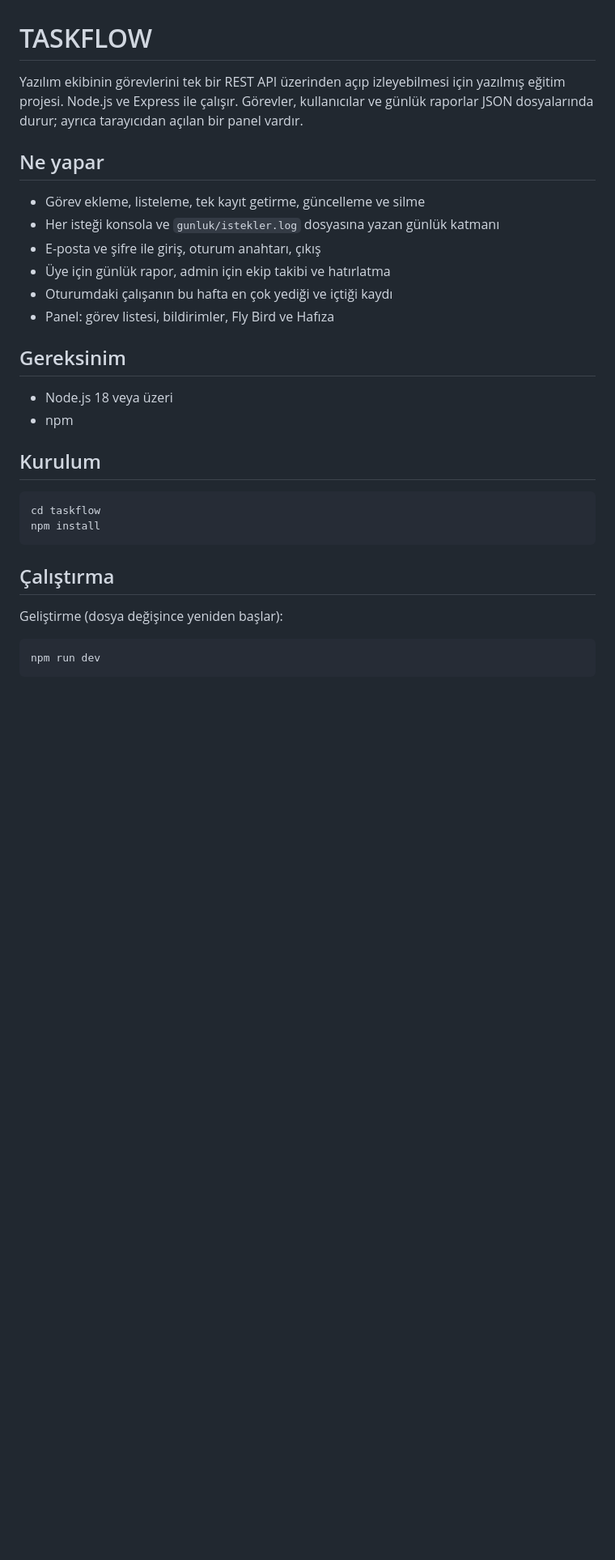
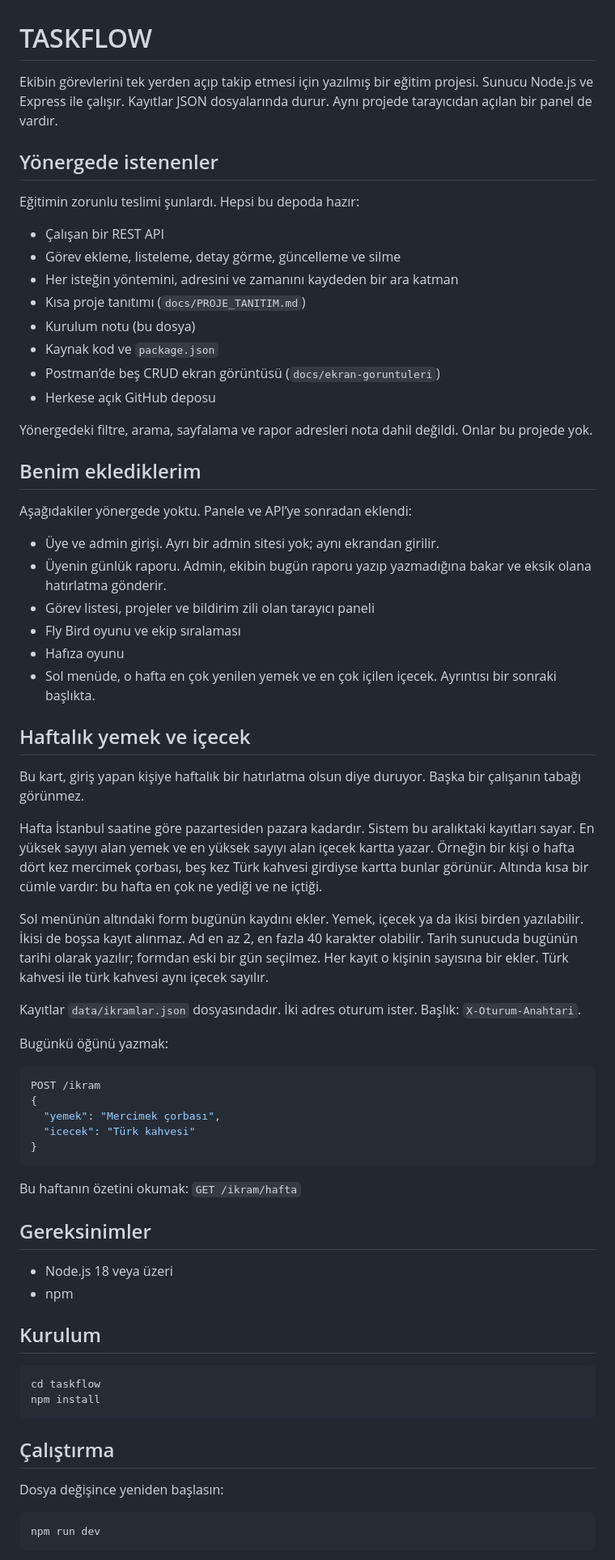
Before and after one commit to Phobothikh/taskflow, a Markdown page: README.md, the part around one of its changes. Shown at 81% size. Drawn GitHub-style; blank space fills up the shorter version.

Commit message:
README’yi istenenler ve eklenenler diye ayır.
Kurulum notunda haftalık yemek ve içecek kartı da açık dursun.

````diff
--- a/README.md
+++ b/README.md
@@ -1,17 +1,56 @@
 # TASKFLOW
 
-Yazılım ekibinin görevlerini tek bir REST API üzerinden açıp izleyebilmesi için yazılmış eğitim projesi. Node.js ve Express ile çalışır. Görevler, kullanıcılar ve günlük raporlar JSON dosyalarında durur; ayrıca tarayıcıdan açılan bir panel vardır.
+Ekibin görevlerini tek yerden açıp takip etmesi için yazılmış bir eğitim projesi. Sunucu Node.js ve Express ile çalışır. Kayıtlar JSON dosyalarında durur. Aynı projede tarayıcıdan açılan bir panel de vardır.
 
-## Ne yapar
+## Yönergede istenenler
 
-- Görev ekleme, listeleme, tek kayıt getirme, güncelleme ve silme
-- Her isteği konsola ve `gunluk/istekler.log` dosyasına yazan günlük katmanı
-- E-posta ve şifre ile giriş, oturum anahtarı, çıkış
-- Üye için günlük rapor, admin için ekip takibi ve hatırlatma
-- Oturumdaki çalışanın bu hafta en çok yediği ve içtiği kaydı
-- Panel: görev listesi, bildirimler, Fly Bird ve Hafıza
+Eğitimin zorunlu teslimi şunlardı. Hepsi bu depoda hazır:
 
-## Gereksinim
+- Çalışan bir REST API
+- Görev ekleme, listeleme, detay görme, güncelleme ve silme
+- Her isteğin yöntemini, adresini ve zamanını kaydeden bir ara katman
+- Kısa proje tanıtımı (`docs/PROJE_TANITIM.md`)
+- Kurulum notu (bu dosya)
+- Kaynak kod ve `package.json`
+- Postman’de beş CRUD ekran görüntüsü (`docs/ekran-goruntuleri`)
+- Herkese açık GitHub deposu
+
+Yönergedeki filtre, arama, sayfalama ve rapor adresleri nota dahil değildi. Onlar bu projede yok.
+
+## Benim eklediklerim
+
+Aşağıdakiler yönergede yoktu. Panele ve API’ye sonradan eklendi:
+
+- Üye ve admin girişi. Ayrı bir admin sitesi yok; aynı ekrandan girilir.
+- Üyenin günlük raporu. Admin, ekibin bugün raporu yazıp yazmadığına bakar ve eksik olana hatırlatma gönderir.
+- Görev listesi, projeler ve bildirim zili olan tarayıcı paneli
+- Fly Bird oyunu ve ekip sıralaması
+- Hafıza oyunu
+- Sol menüde, o hafta en çok yenilen yemek ve en çok içilen içecek. Ayrıntısı bir sonraki başlıkta.
+
+## Haftalık yemek ve içecek
+
+Bu kart, giriş yapan kişiye haftalık bir hatırlatma olsun diye duruyor. Başka bir çalışanın tabağı görünmez.
+
+Hafta İstanbul saatine göre pazartesiden pazara kadardır. Sistem bu aralıktaki kayıtları sayar. En yüksek sayıyı alan yemek ve en yüksek sayıyı alan içecek kartta yazar. Örneğin bir kişi o hafta dört kez mercimek çorbası, beş kez Türk kahvesi girdiyse kartta bunlar görünür. Altında kısa bir cümle vardır: bu hafta en çok ne yediği ve ne içtiği.
+
+Sol menünün altındaki form bugünün kaydını ekler. Yemek, içecek ya da ikisi birden yazılabilir. İkisi de boşsa kayıt alınmaz. Ad en az 2, en fazla 40 karakter olabilir. Tarih sunucuda bugünün tarihi olarak yazılır; formdan eski bir gün seçilmez. Her kayıt o kişinin sayısına bir ekler. Türk kahvesi ile türk kahvesi aynı içecek sayılır.
+
+Kayıtlar `data/ikramlar.json` dosyasındadır. İki adres oturum ister. Başlık: `X-Oturum-Anahtari`.
+
+Bugünkü öğünü yazmak:
+
+```json
+POST /ikram
+{
+  "yemek": "Mercimek çorbası",
+  "icecek": "Türk kahvesi"
+}
+```
+
+Bu haftanın özetini okumak: `GET /ikram/hafta`
+
+## Gereksinimler
 
 - Node.js 18 veya üzeri
 - npm
@@ -25,7 +64,7 @@ npm install
 
 ## Çalıştırma
 
-Geliştirme (dosya değişince yeniden başlar):
+Dosya değişince yeniden başlasın:
 
 ```bash
 npm run dev
````
Also changed, not shown: other parts of README.md (+38 -52 lines).
